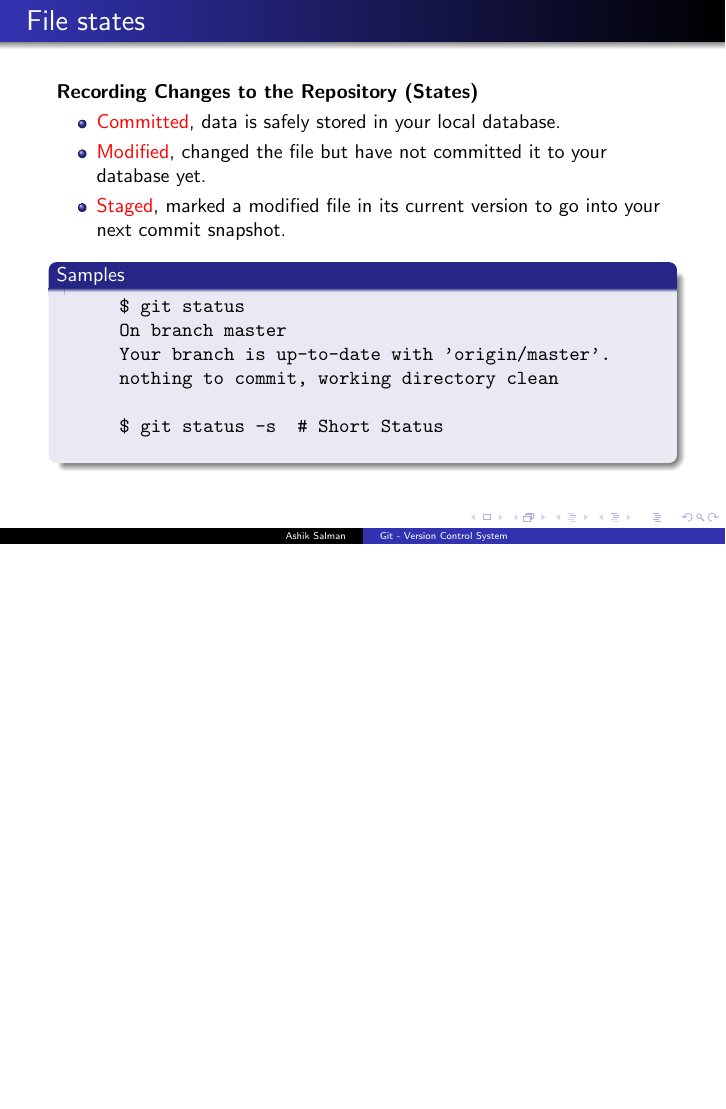
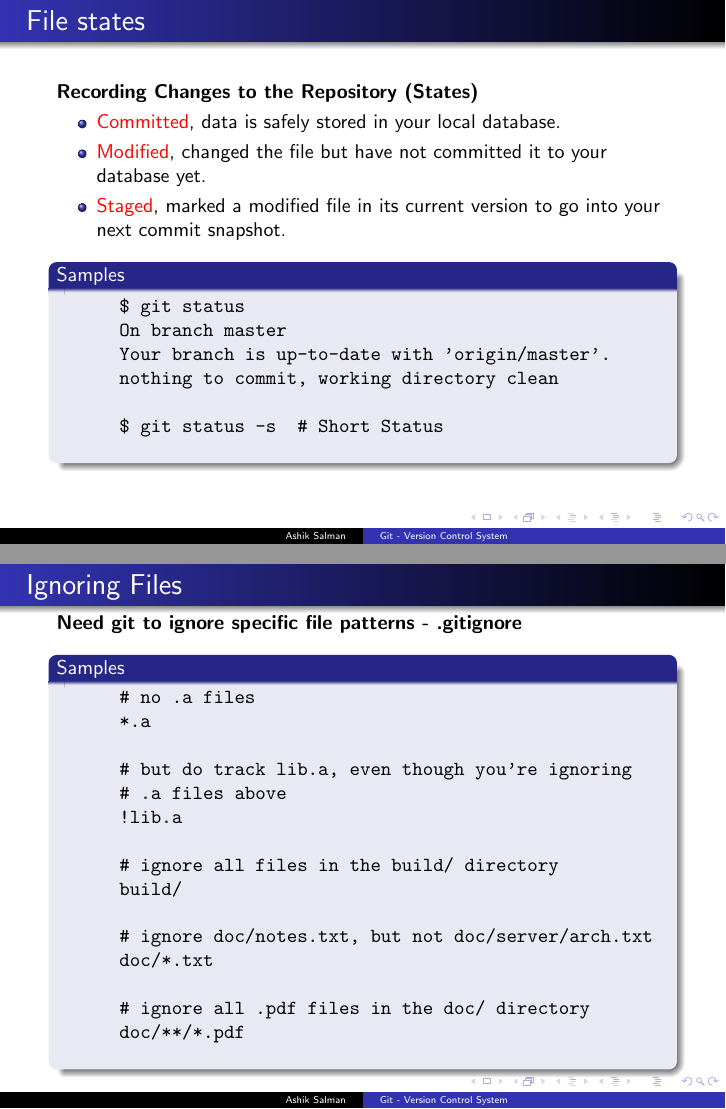
Before and after one commit to ashiksp/Workshops, LaTeX slides (git-workshops/beginner/beginner-slide.tex): page 11 of 13 before the commit and pages 11 and 12 of 14 after it, the two joined at a grey line, the shorter picture padded with empty space. Compiled offline with pdfLaTeX.

Commit message:
Add info about gitignore file.

```diff
--- a/git-workshops/beginner/beginner-slide.tex
+++ b/git-workshops/beginner/beginner-slide.tex
@@ -136,6 +136,33 @@
   \end{block}
 \end{frame}
 
+%-8-%
+\begin{frame}[fragile]
+  \frametitle{Ignoring Files}
+  \textbf{Need git to ignore specific file patterns - .gitignore}
+  \medskip
+  \begin{block}{Samples}
+    \begin{verbatim}
+      # no .a files
+      *.a
+
+      # but do track lib.a, even though you're ignoring
+      # .a files above
+      !lib.a
+
+      # ignore all files in the build/ directory
+      build/
+
+      # ignore doc/notes.txt, but not doc/server/arch.txt
+      doc/*.txt
+
+      # ignore all .pdf files in the doc/ directory
+      doc/**/*.pdf
+    \end{verbatim}
+  \end{block}
+  \medskip
+\end{frame}
+
 %-x-%
 \begin{frame}
   \begin{center}
```
